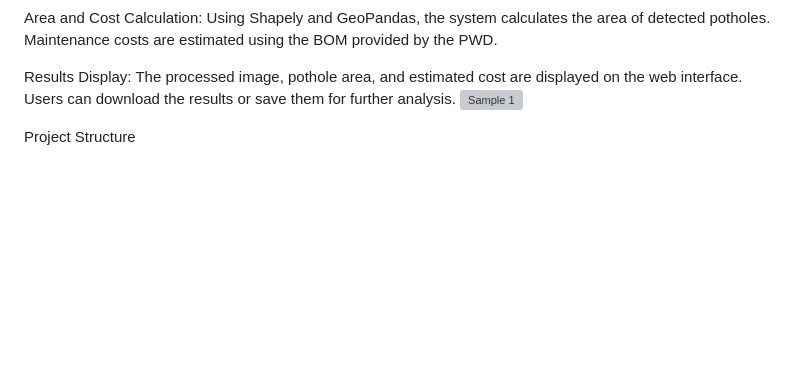
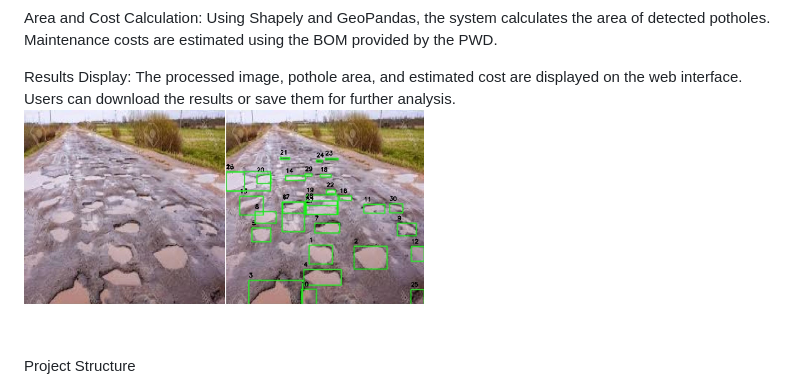
Before and after one commit to sahilkapase/Pothole-detection-Using-YOLOv8, a Markdown page: README.md, the part around the change. Rendered like a GitHub page; blank space fills up the shorter version; grey boxes are pictures that could not be loaded.

```diff
--- a/README.md
+++ b/README.md
@@ -31,7 +31,8 @@ Maintenance costs are estimated using the BOM provided by the PWD.
 Results Display:
 The processed image, pothole area, and estimated cost are displayed on the web interface.
 Users can download the results or save them for further analysis.
- <img src="[result.jpg](https://github.com/sahilkapase/Pothole-detection-Using-YOLOv8/blob/main/Result.jpg)" alt="Sample 1" width="400"/>
+ <img src="https://raw.githubusercontent.com/sahilkapase/Pothole-detection-Using-YOLOv8/main/Result.jpg" alt="Sample Result" width="400"/>
+
 
 
 
```
